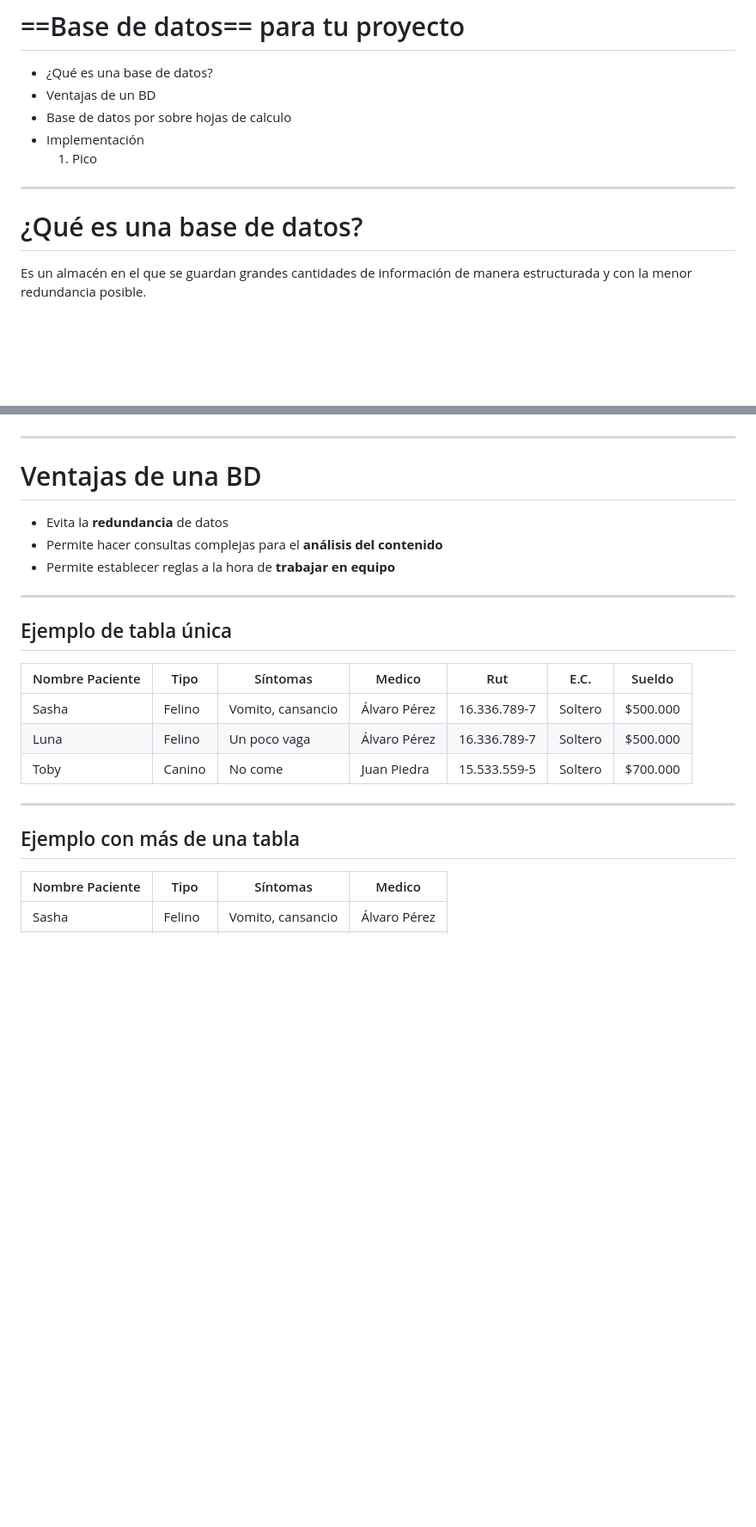
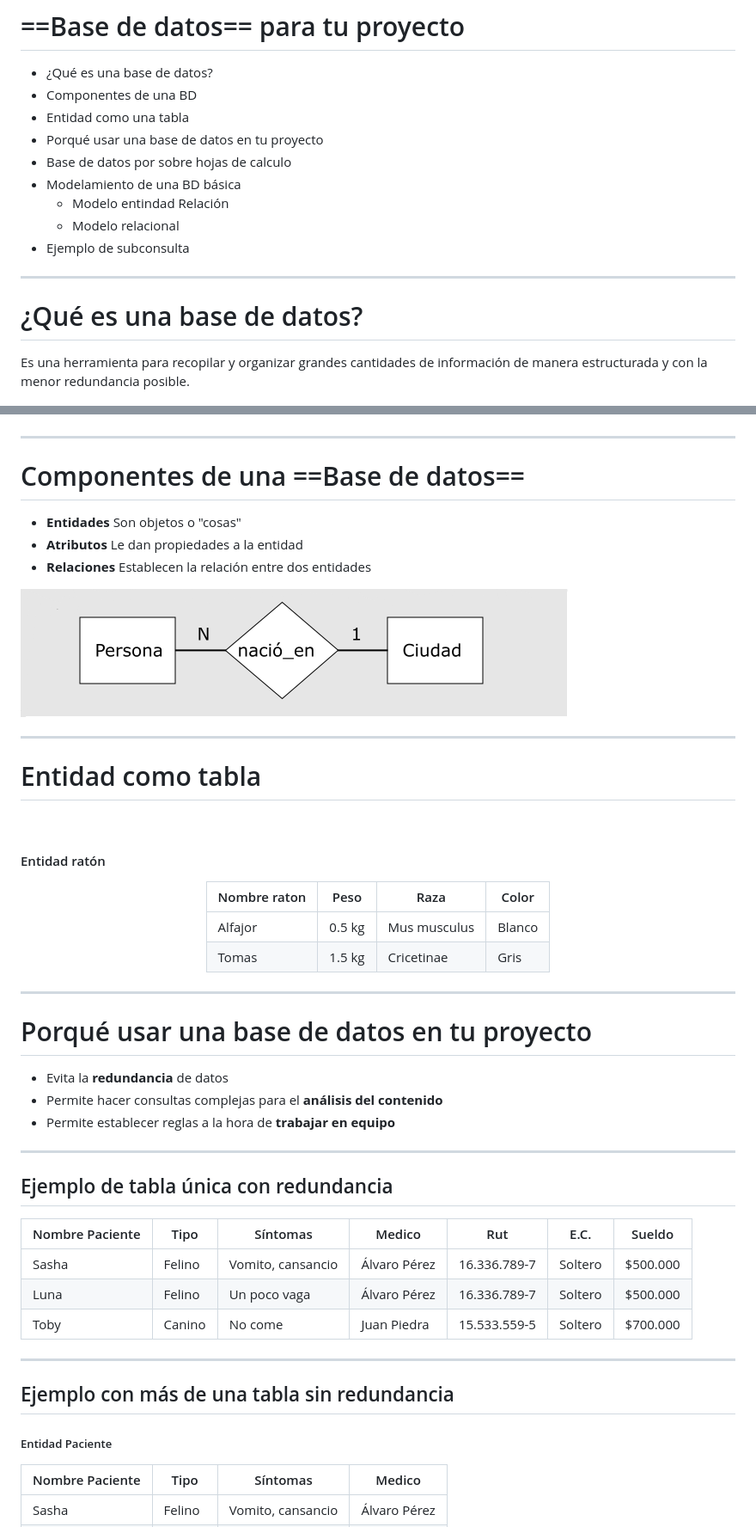
Before and after one commit to CuyiGuaton/Charla-base-de-datos-USACH, a Markdown page: presentación.md, 2 parts joined by grey strips. Shown: that part at 86% size. Drawn GitHub-style; pictures changed too: images/rel.png (added); blank space fills up the shorter version.

```diff
--- a/presentación.md
+++ b/presentación.md
@@ -5,24 +5,55 @@
 # ==Base de datos== para tu proyecto
 
 - ¿Qué es una base de datos?
-- Ventajas de un BD
+- Componentes de una BD
+- Entidad como una tabla
+- Porqué usar una base de datos en tu proyecto
 - Base de datos por sobre hojas de calculo
-- Implementación
-	1. Pico
+- Modelamiento de una BD básica
+	- Modelo entindad Relación
+	- Modelo relacional
+- Ejemplo de subconsulta
 
 ---
 <!-- *template: invert -->
 # ¿Qué es una base de datos?
 
-Es un almacén en el que se guardan grandes cantidades de información de manera estructurada y con la menor redundancia posible.
+Es una herramienta para recopilar y organizar grandes cantidades de información de manera estructurada y con la menor redundancia posible.
 <p align="center">
 	<img src="images/relational-database-model1.png"  height="400">
 </p>
 
 ---
+# Componentes de una ==Base de datos==
 
-# Ventajas de una BD
+- **Entidades** Son objetos o "cosas"
+- **Atributos** Le dan propiedades a la entidad
+- **Relaciones** Establecen la relación entre dos entidades
 
+![140% center](images/rel.png)
+
+---
+
+# Entidad como tabla
+
+
+<br />
+
+#### Entidad ratón
+
+<center>
+
+Nombre raton  | Peso | Raza | Color
+----- | ------ | ------- | -------
+Alfajor | 0.5 kg |  Mus musculus |  Blanco
+ Tomas | 1.5 kg |  Cricetinae |  Gris
+
+ </center>
+
+
+---
+
+# Porqué usar una base de datos en tu proyecto
 
 - Evita la **redundancia** de datos
 - Permite hacer consultas complejas para el **análisis del contenido**
@@ -30,8 +61,7 @@ Es un almacén en el que se guardan grandes cantidades de información de manera
 
 ---
 
-
-## Ejemplo de tabla única
+## Ejemplo de tabla única con redundancia
 
 Nombre Paciente| Tipo | Síntomas | Medico | Rut | E.C. | Sueldo
 -------------- | ---- | ------ | ----- | ----| ------| --------
@@ -41,8 +71,9 @@ Toby | Canino | No come | Juan Piedra | 15.533.559-5 | Soltero | $700.000
 
 ---
 
-##  Ejemplo con más de una tabla
+##  Ejemplo con más de una tabla sin redundancia
 
+##### Entidad Paciente
 Nombre Paciente| Tipo | Síntomas | Medico
 -------------- | ---- | ------ | -------
 Sasha | Felino | Vomito, cansancio | Álvaro Pérez
```
Also changed, not shown: other parts of presentación.md (+9 -3 lines), readme.md (+18 -3 lines).
